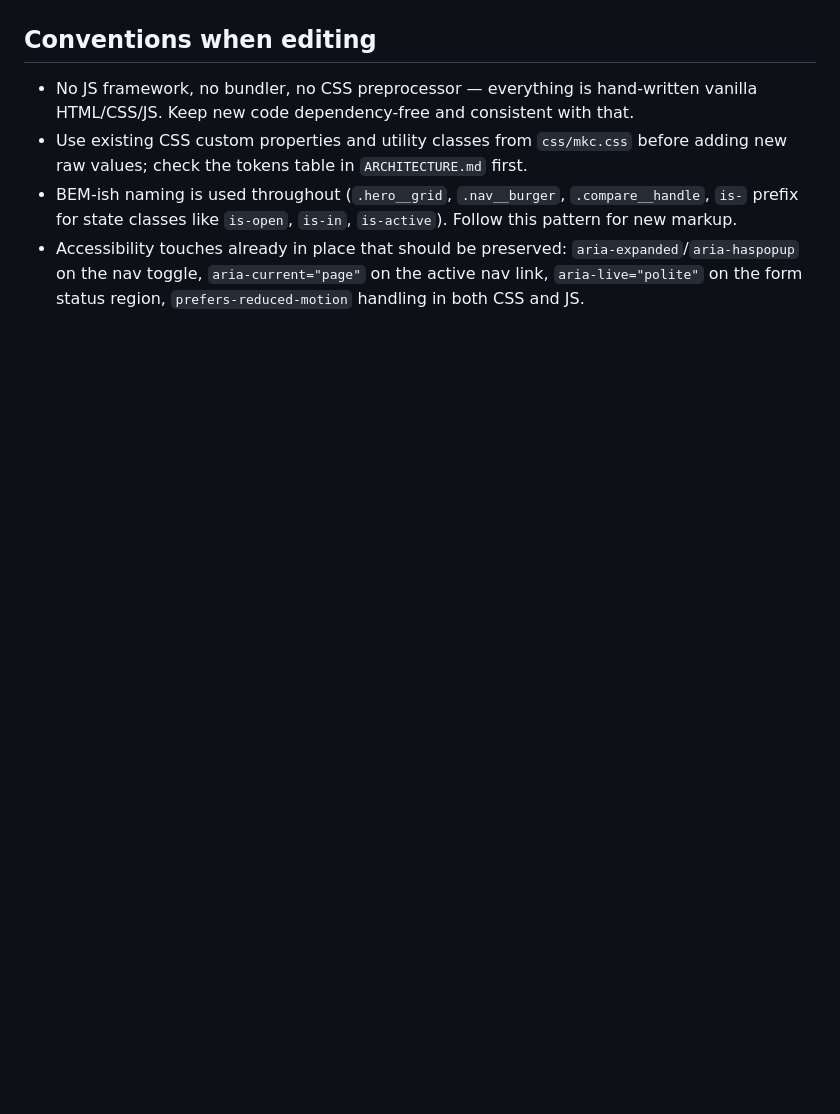
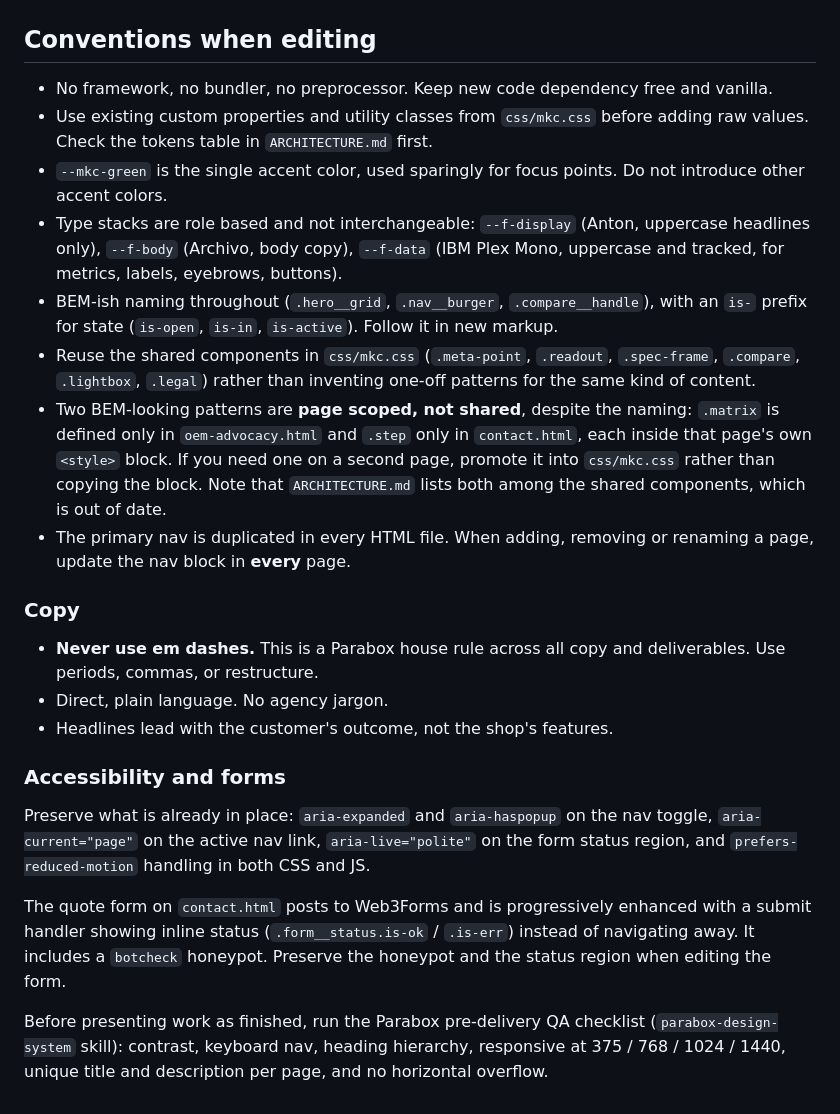
Before and after one commit to AndrewLengLy/mike-knight-customs, a Markdown page: CLAUDE.md, the part around one of its changes. Drawn GitHub-style; blank space fills up the shorter version.

```diff
--- a/CLAUDE.md
+++ b/CLAUDE.md
@@ -51,7 +153,50 @@ then open `http://localhost:8000/index.html`. There is nothing to compile — ed
 
 ## Conventions when editing
 
-- No JS framework, no bundler, no CSS preprocessor — everything is hand-written vanilla HTML/CSS/JS. Keep new code dependency-free and consistent with that.
-- Use existing CSS custom properties and utility classes from `css/mkc.css` before adding new raw values; check the tokens table in `ARCHITECTURE.md` first.
-- BEM-ish naming is used throughout (`.hero__grid`, `.nav__burger`, `.compare__handle`, `is-` prefix for state classes like `is-open`, `is-in`, `is-active`). Follow this pattern for new markup.
-- Accessibility touches already in place that should be preserved: `aria-expanded`/`aria-haspopup` on the nav toggle, `aria-current="page"` on the active nav link, `aria-live="polite"` on the form status region, `prefers-reduced-motion` handling in both CSS and JS.
+- No framework, no bundler, no preprocessor. Keep new code dependency free and
+  vanilla.
+- Use existing custom properties and utility classes from `css/mkc.css` before
+  adding raw values. Check the tokens table in `ARCHITECTURE.md` first.
+- `--mkc-green` is the single accent color, used sparingly for focus points.
+  Do not introduce other accent colors.
+- Type stacks are role based and not interchangeable: `--f-display` (Anton,
+  uppercase headlines only), `--f-body` (Archivo, body copy), `--f-data` (IBM
+  Plex Mono, uppercase and tracked, for metrics, labels, eyebrows, buttons).
+- BEM-ish naming throughout (`.hero__grid`, `.nav__burger`,
+  `.compare__handle`), with an `is-` prefix for state (`is-open`, `is-in`,
+  `is-active`). Follow it in new markup.
+- Reuse the shared components in `css/mkc.css` (`.meta-point`, `.readout`,
+  `.spec-frame`, `.compare`, `.lightbox`, `.legal`) rather than inventing
+  one-off patterns for the same kind of content.
+- Two BEM-looking patterns are **page scoped, not shared**, despite the naming:
+  `.matrix` is defined only in `oem-advocacy.html` and `.step` only in
+  `contact.html`, each inside that page's own `<style>` block. If you need one on
+  a second page, promote it into `css/mkc.css` rather than copying the block.
+  Note that `ARCHITECTURE.md` lists both among the shared components, which is
+  out of date.
+- The primary nav is duplicated in every HTML file. When adding, removing or
+  renaming a page, update the nav block in **every** page.
+
+### Copy
+
+- **Never use em dashes.** This is a Parabox house rule across all copy and
+  deliverables. Use periods, commas, or restructure.
+- Direct, plain language. No agency jargon.
+- Headlines lead with the customer's outcome, not the shop's features.
+
+### Accessibility and forms
+
+Preserve what is already in place: `aria-expanded` and `aria-haspopup` on the
+nav toggle, `aria-current="page"` on the active nav link, `aria-live="polite"`
+on the form status region, and `prefers-reduced-motion` handling in both CSS
+and JS.
+
+The quote form on `contact.html` posts to Web3Forms and is progressively
+enhanced with a submit handler showing inline status (`.form__status.is-ok` /
+`.is-err`) instead of navigating away. It includes a `botcheck` honeypot.
+Preserve the honeypot and the status region when editing the form.
+
+Before presenting work as finished, run the Parabox pre-delivery QA checklist
+(`parabox-design-system` skill): contrast, keyboard nav, heading hierarchy,
+responsive at 375 / 768 / 1024 / 1440, unique title and description per page,
+and no horizontal overflow.
```
Also changed, not shown: other parts of CLAUDE.md (+132 -30 lines).
